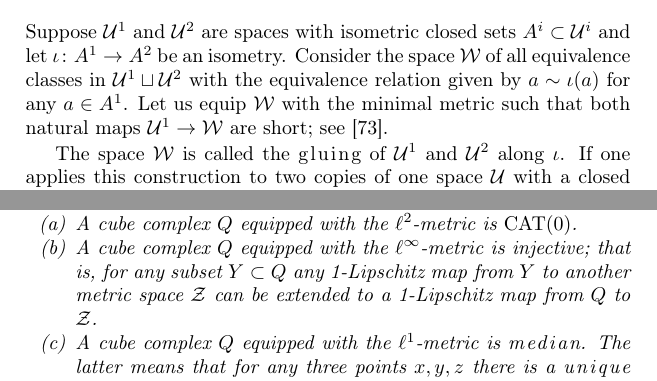
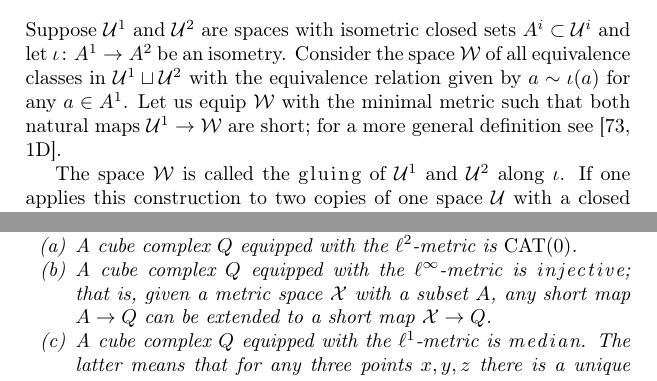
Before and after one commit to anton-petrunin/invitation, a LaTeX thesis (invitation-CAT.tex, which reads billiard.tex, exot.tex): two parts of pages 31 and 71 of 127, joined at a grey line, cut so that both start at the same text. Compiled offline with pdfLaTeX.

Commit message:
fix(injective)

```diff
--- a/billiard.tex
+++ b/billiard.tex
@@ -374,7 +374,8 @@ Suppose
 $\spc{U}^1$ and $\spc{U}^2$ are spaces
 with isometric closed sets $A^i\subset\spc{U}^i$ and let $\iota\:A^1\to A^2$ be an isometry.
 Consider the space $\spc{W}$ of all equivalence classes in $\spc{U}^1\sqcup\spc{U}^2$ with the equivalence relation given by $a\sim\iota(a)$ for any $a\in A^1$.
-Let us equip $\spc{W}$ with the minimal metric such that both natural maps $\spc{U}^1\to \spc{W}$ are short; see \cite{petrunin-2023}.
+Let us equip $\spc{W}$ with the minimal metric such that both natural maps $\spc{U}^1\to \spc{W}$ are short;
+for a more general definition see \cite[1D]{petrunin-2023}.
 
 The space $\spc{W}$ is called the \index{gluing}\emph{gluing} of $\spc{U}^1$ and  $\spc{U}^2$ along~$\iota$.
 If one applies this construction to two copies of one space $\spc{U}$ with a closed subset $A\subset \spc{U}$ and the identity map $\iota\:A\to A$, then the obtained space is called the \index{double}\emph{double} of $\spc{U}$ along~$A$.
--- a/exot.tex
+++ b/exot.tex
@@ -782,11 +782,13 @@ The following three conditions are equivalent.
 \begin{subthm}{cube-2} A cube complex $Q$ equipped with the $\ell^2$-metric is $\CAT(0)$.
 \end{subthm}
 
-\begin{subthm}{cube-infty} A cube complex $Q$ equipped with the $\ell^\infty$-metric is injective; that is, for any subset $Y\subset Q$ any 1-Lipschitz map from $Y$ to another metric space $\spc{Z}$ can be extended to a 1-Lipschitz map from $Q$ to $\spc{Z}$.
+\begin{subthm}{cube-infty} A cube complex $Q$ equipped with the $\ell^\infty$-metric is \index{injective space}\emph{injective};
+that is, given a metric space $\spc{X}$ with a subset $A$,
+any short map $A\to Q$ can be extended to a short map $\spc{X}\to Q$.
 \end{subthm}
 
 \begin{subthm}{cube-1} A cube complex $Q$ equipped with the $\ell^1$-metric is \index{median space}\emph{median}.
- The latter means that for any three points $x,y,z$ there is a {}\emph{unique} point $m$ (it is called the \index{median}\emph{median} of $x$, $y$, and $z$) and a choice of geodesics $[xy], [xz], [yz]$ such that $[xy]\ni m$, $[xz]\ni m$ and $[yz]\ni m$.
+ The latter means that for any three points $x,y,z$ there is a unique point $m$ (it is called the \index{median}\emph{median} of $x$, $y$, and $z$) and a choice of geodesics $[xy], [xz], [yz]$ such that $[xy]\ni m$, $[xz]\ni m$ and $[yz]\ni m$.
 \end{subthm}
 \end{thm}
 
```
Also changed, not shown: cartan-hadamard.tex (+3 -0 lines), solutions.tex (+3 -2 lines).
